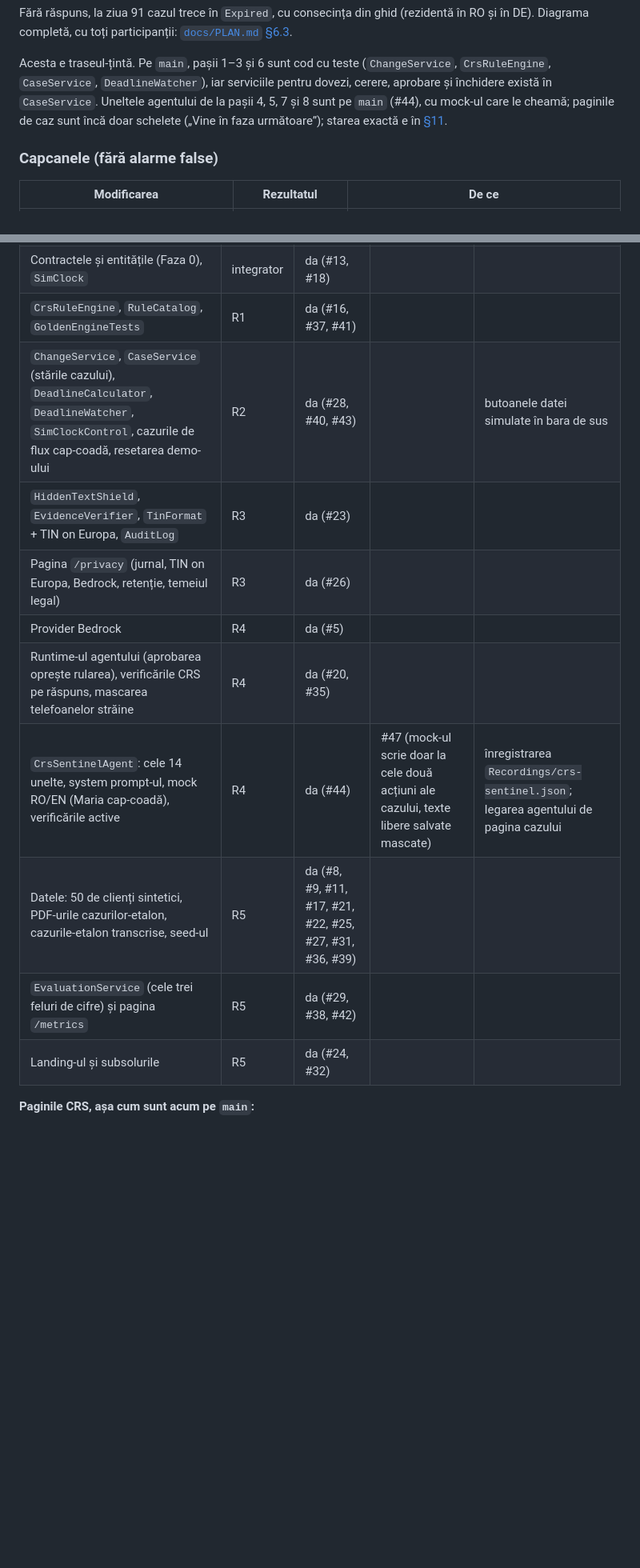
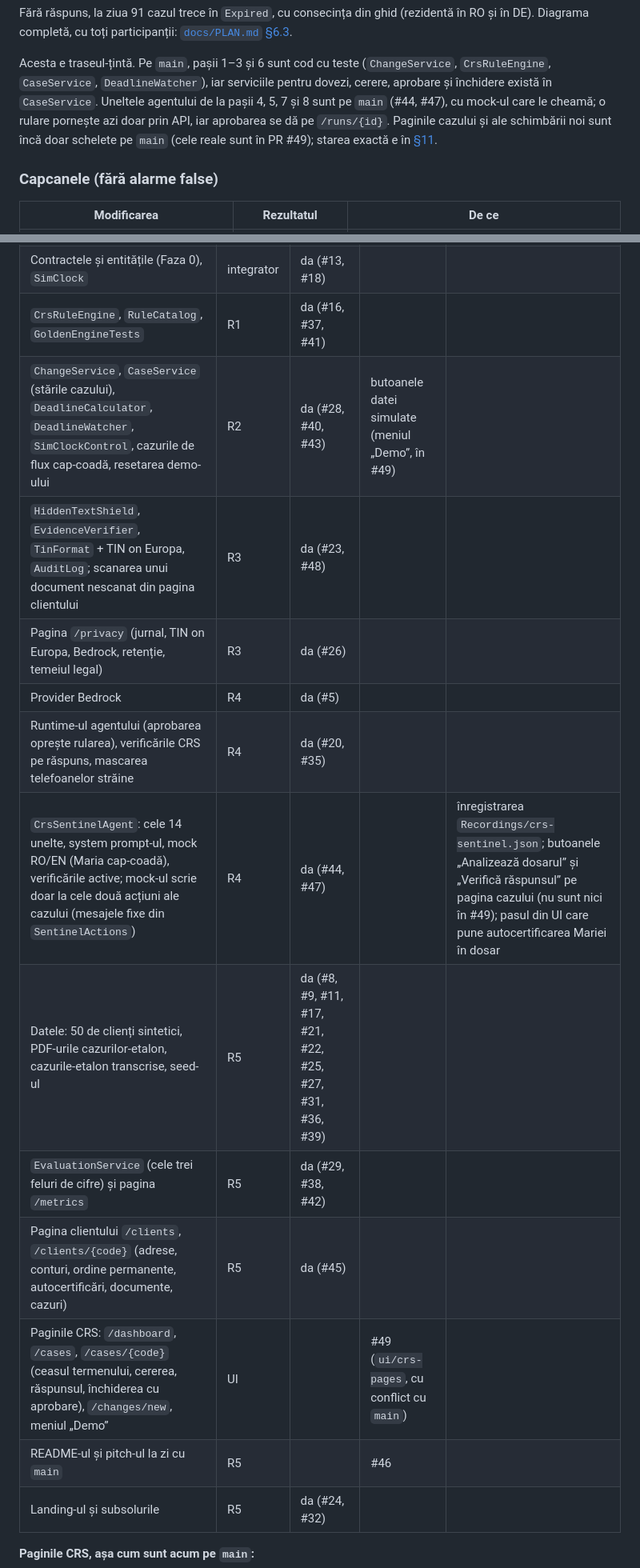
Before and after one commit to AlexandruAchilleF/nexxt-ai-summit-hackathon, a Markdown page: README.md, 2 parts joined by grey strips. Shown at 80% size. Drawn GitHub-style; blank space fills up the shorter version.

Commit message:
fix: README and pitch match main 29bcd47, client page and Victor scan on main, case pages in PR #49, agent runs via the API until the case buttons exist

```diff
--- a/README.md
+++ b/README.md
@@ -76,8 +76,9 @@ cu toți participanții: [`docs/PLAN.md` §6.3](docs/PLAN.md#63-fluxul-mariei-tr
 
 Acesta e traseul-țintă. Pe `main`, pașii 1–3 și 6 sunt cod cu teste (`ChangeService`, `CrsRuleEngine`, `CaseService`,
 `DeadlineWatcher`), iar serviciile pentru dovezi, cerere, aprobare și închidere există în `CaseService`. Uneltele agentului
-de la pașii 4, 5, 7 și 8 sunt pe `main` (#44), cu mock-ul care le cheamă; paginile de caz sunt încă doar schelete
-(„Vine în faza următoare”); starea exactă e în [§11](#11-stare).
+de la pașii 4, 5, 7 și 8 sunt pe `main` (#44, #47), cu mock-ul care le cheamă; o rulare pornește azi doar prin API, iar
+aprobarea se dă pe `/runs/{id}`. Paginile cazului și ale schimbării noi sunt încă doar schelete pe `main` (cele reale sunt
+în PR #49); starea exactă e în [§11](#11-stare).
 
 ### Capcanele (fără alarme false)
 
@@ -305,14 +306,17 @@ warnings, testele unitare 1236 din 1236, E2E 23 din 23.
 | Documentația: planul, regulile verificate, paginile ghidului, cazurile-etalon, sursele, scenariul video, textul `/privacy` | toți | da (#1–#4, #6, #7, #10, #12, #14, #15, #19, #30, #33, #34) | | |
 | Contractele și entitățile (Faza 0), `SimClock` | integrator | da (#13, #18) | | |
 | `CrsRuleEngine`, `RuleCatalog`, `GoldenEngineTests` | R1 | da (#16, #37, #41) | | |
-| `ChangeService`, `CaseService` (stările cazului), `DeadlineCalculator`, `DeadlineWatcher`, `SimClockControl`, cazurile de flux cap-coadă, resetarea demo-ului | R2 | da (#28, #40, #43) | | butoanele datei simulate în bara de sus |
-| `HiddenTextShield`, `EvidenceVerifier`, `TinFormat` + TIN on Europa, `AuditLog` | R3 | da (#23) | | |
+| `ChangeService`, `CaseService` (stările cazului), `DeadlineCalculator`, `DeadlineWatcher`, `SimClockControl`, cazurile de flux cap-coadă, resetarea demo-ului | R2 | da (#28, #40, #43) | butoanele datei simulate (meniul „Demo”, în #49) | |
+| `HiddenTextShield`, `EvidenceVerifier`, `TinFormat` + TIN on Europa, `AuditLog`; scanarea unui document nescanat din pagina clientului | R3 | da (#23, #48) | | |
 | Pagina `/privacy` (jurnal, TIN on Europa, Bedrock, retenție, temeiul legal) | R3 | da (#26) | | |
 | Provider Bedrock | R4 | da (#5) | | |
 | Runtime-ul agentului (aprobarea oprește rularea), verificările CRS pe răspuns, mascarea telefoanelor străine | R4 | da (#20, #35) | | |
-| `CrsSentinelAgent`: cele 14 unelte, system prompt-ul, mock RO/EN (Maria cap-coadă), verificările active | R4 | da (#44) | #47 (mock-ul scrie doar la cele două acțiuni ale cazului, texte libere salvate mascate) | înregistrarea `Recordings/crs-sentinel.json`; legarea agentului de pagina cazului |
+| `CrsSentinelAgent`: cele 14 unelte, system prompt-ul, mock RO/EN (Maria cap-coadă), verificările active; mock-ul scrie doar la cele două acțiuni ale cazului (mesajele fixe din `SentinelActions`) | R4 | da (#44, #47) | | înregistrarea `Recordings/crs-sentinel.json`; butoanele „Analizează dosarul” și „Verifică răspunsul” pe pagina cazului (nu sunt nici în #49); pasul din UI care pune autocertificarea Mariei în dosar |
 | Datele: 50 de clienți sintetici, PDF-urile cazurilor-etalon, cazurile-etalon transcrise, seed-ul | R5 | da (#8, #9, #11, #17, #21, #22, #25, #27, #31, #36, #39) | | |
 | `EvaluationService` (cele trei feluri de cifre) și pagina `/metrics` | R5 | da (#29, #38, #42) | | |
+| Pagina clientului `/clients`, `/clients/{code}` (adrese, conturi, ordine permanente, autocertificări, documente, cazuri) | R5 | da (#45) | | |
+| Paginile CRS: `/dashboard`, `/cases`, `/cases/{code}` (ceasul termenului, cererea, răspunsul, închiderea cu aprobare), `/changes/new`, meniul „Demo” | UI | | #49 (`ui/crs-pages`, cu conflict cu `main`) | |
+| README-ul și pitch-ul la zi cu `main` | R5 | | #46 | |
 | Landing-ul și subsolurile | R5 | da (#24, #32) | | |
 
 **Paginile CRS, așa cum sunt acum pe `main`:**
```
Also changed, not shown: other parts of README.md (+6 -4 lines), docs/PITCH.md (+45 -29 lines), docs/SUBMISSION.md (+1 -1 lines).
